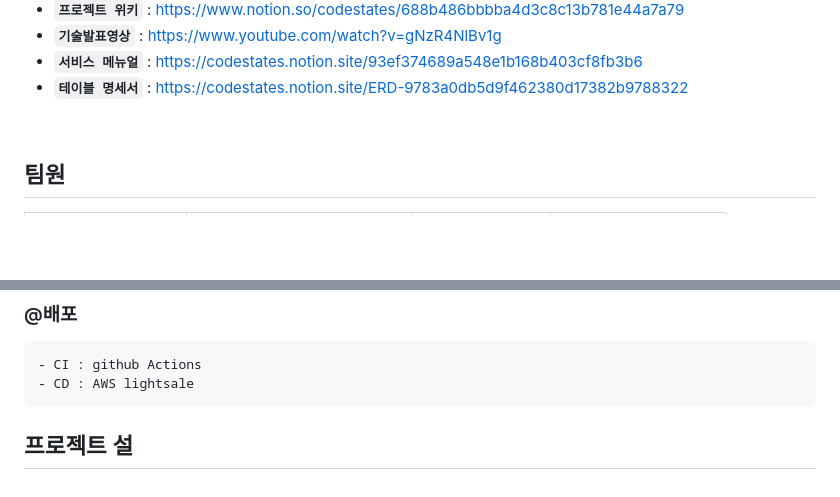
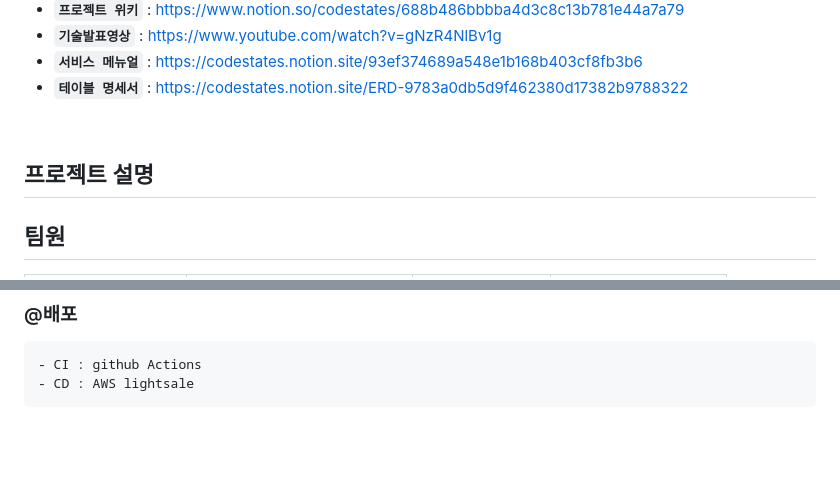
Before and after one commit to codestates-seb/seb42_main_024, a Markdown page: README.md, 2 parts joined by grey strips. Rendered like a GitHub page; blank space fills up the shorter version.

```diff
--- a/README.md
+++ b/README.md
@@ -17,6 +17,9 @@
 - **`서비스 메뉴얼`** : https://codestates.notion.site/93ef374689a548e1b168b403cf8fb3b6
 - **`테이블 명세서`** : https://codestates.notion.site/ERD-9783a0db5d9f462380d17382b9788322
 <br/>
+
+## 프로젝트 설명
+
 
 ## 팀원
 
@@ -106,4 +109,3 @@ song entity 추가
 
     - CI : github Actions
     - CD : AWS lightsale
-## 프로젝트 설
```
